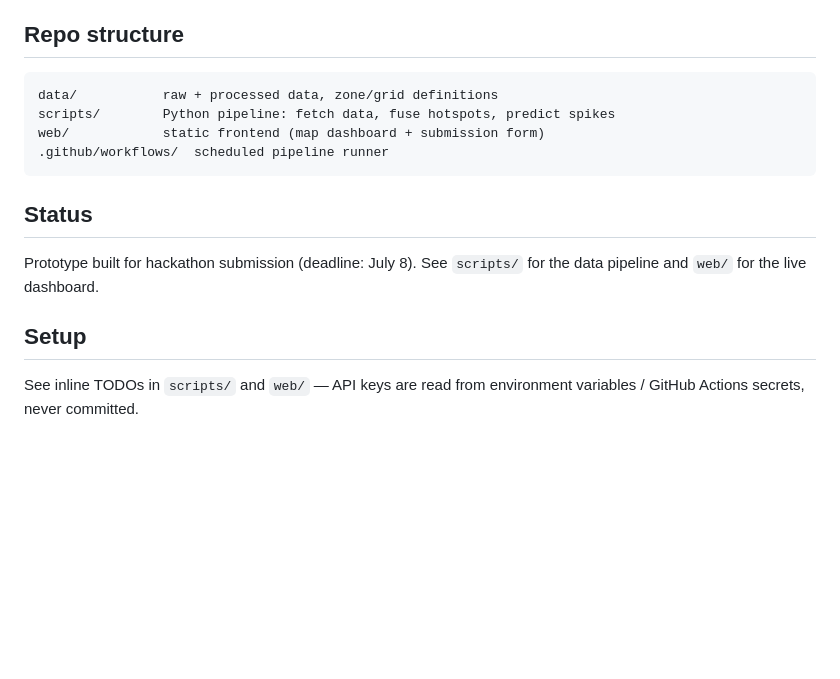
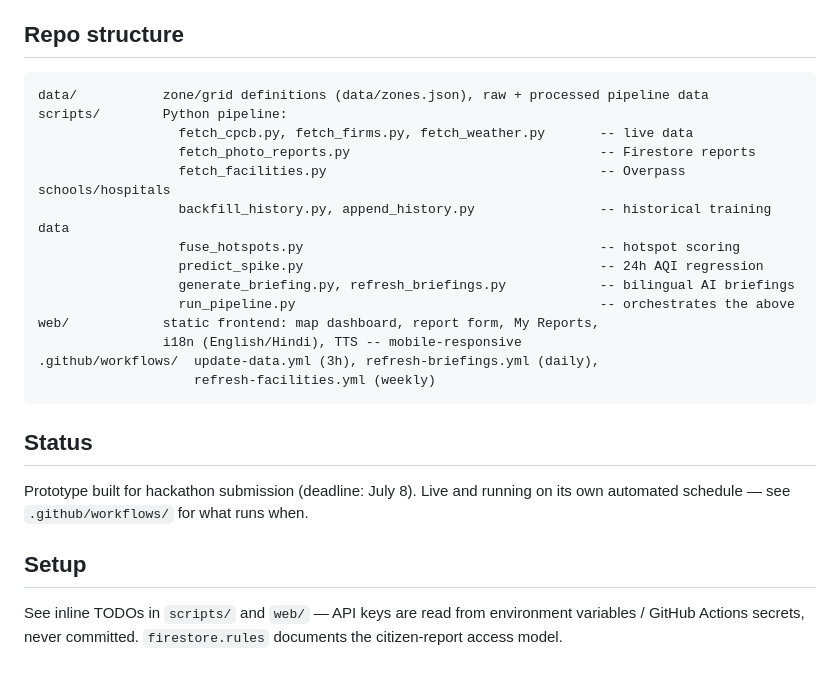
Before and after one commit to anujtrivedi06/cleanair-clearstreets, a Markdown page: README.md, the part around one of its changes. Rendered like a GitHub page; blank space fills up the shorter version.

Commit message:
Update README to reflect all built features; add project write-up for hackathon submission portal

````diff
--- a/README.md
+++ b/README.md
@@ -71,18 +93,29 @@ No Google Cloud billing account is used anywhere in this build.
 ## Repo structure
 
 ```
-data/           raw + processed data, zone/grid definitions
-scripts/        Python pipeline: fetch data, fuse hotspots, predict spikes
-web/            static frontend (map dashboard + submission form)
-.github/workflows/  scheduled pipeline runner
+data/           zone/grid definitions (data/zones.json), raw + processed pipeline data
+scripts/        Python pipeline:
+                  fetch_cpcb.py, fetch_firms.py, fetch_weather.py       -- live data
+                  fetch_photo_reports.py                                -- Firestore reports
+                  fetch_facilities.py                                   -- Overpass schools/hospitals
+                  backfill_history.py, append_history.py                -- historical training data
+                  fuse_hotspots.py                                      -- hotspot scoring
+                  predict_spike.py                                      -- 24h AQI regression
+                  generate_briefing.py, refresh_briefings.py            -- bilingual AI briefings
+                  run_pipeline.py                                       -- orchestrates the above
+web/            static frontend: map dashboard, report form, My Reports,
+                i18n (English/Hindi), TTS -- mobile-responsive
+.github/workflows/  update-data.yml (3h), refresh-briefings.yml (daily),
+                    refresh-facilities.yml (weekly)
 ```
 
 ## Status
 
-Prototype built for hackathon submission (deadline: July 8). See `scripts/` for the
-data pipeline and `web/` for the live dashboard.
+Prototype built for hackathon submission (deadline: July 8). Live and running on its
+own automated schedule — see `.github/workflows/` for what runs when.
 
 ## Setup
 
 See inline TODOs in `scripts/` and `web/` — API keys are read from environment
-variables / GitHub Actions secrets, never committed.
+variables / GitHub Actions secrets, never committed. `firestore.rules` documents the
+citizen-report access model.
````
Also changed, not shown: other parts of README.md (+62 -40 lines), PROJECT_WRITEUP.md (added, +22 -0 lines).
